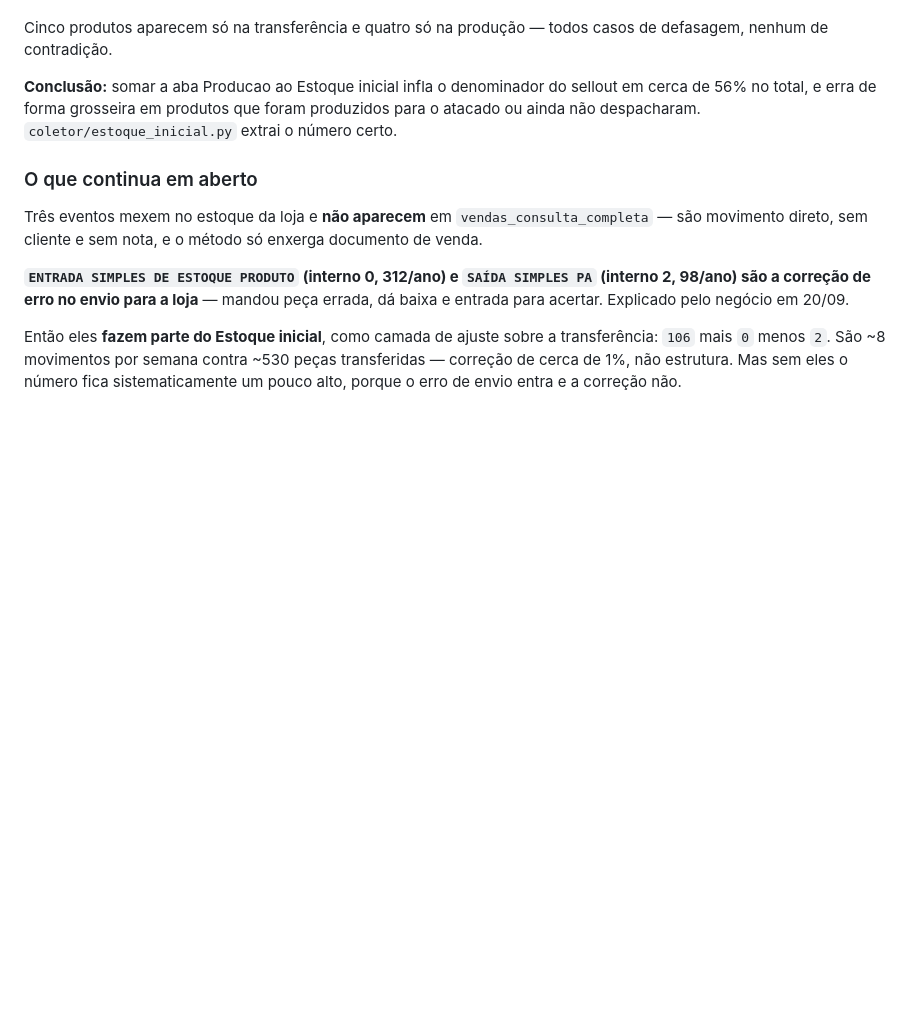
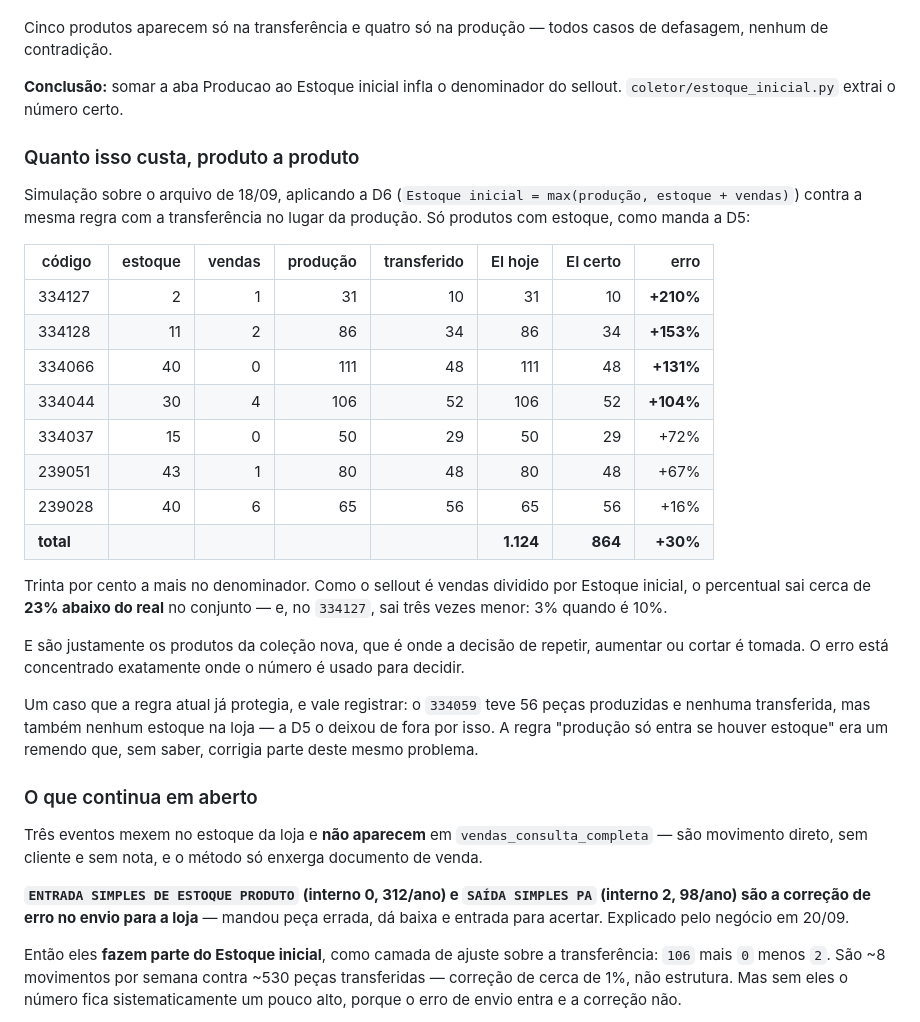
Before and after one commit to sergiofurlani/app_sellout, a Markdown page: docs/decisoes.md, the part around the change. Drawn GitHub-style; blank space fills up the shorter version.

Commit message:
Mede o custo: 30% a mais no denominador do sellout
Simulacao sobre o arquivo de 18/09, aplicando a D6 com a transferencia
no lugar da producao. Estoque inicial dos produtos novos: 1.124 hoje
contra 864 correto, 30% a mais. O sellout sai ~23% abaixo do real, e no
334127 sai tres vezes menor — 3% quando e 10%.

Sao os produtos da colecao nova, onde se decide repetir, aumentar ou
cortar. O erro esta concentrado onde o numero e usado para decidir.

Registra tambem que a D5 (producao so entra se houver estoque) ja
corrigia parte disso sem saber: o 334059 teve 56 produzidas e 0
transferidas, e ficou de fora por nao ter estoque na loja.

Co-Authored-By: Claude Opus 5 <noreply@anthropic.com>
Claude-Session: https://claude.ai/code/session_01CapW8ndpEZQ31Mh2sqynqY

```diff
--- a/docs/decisoes.md
+++ b/docs/decisoes.md
@@ -229,9 +229,37 @@ Cinco produtos aparecem só na transferência e quatro só na produção — tod
 casos de defasagem, nenhum de contradição.
 
 **Conclusão:** somar a aba Producao ao Estoque inicial infla o denominador do
-sellout em cerca de 56% no total, e erra de forma grosseira em produtos que
-foram produzidos para o atacado ou ainda não despacharam. `coletor/estoque_inicial.py`
-extrai o número certo.
+sellout. `coletor/estoque_inicial.py` extrai o número certo.
+
+### Quanto isso custa, produto a produto
+
+Simulação sobre o arquivo de 18/09, aplicando a D6 (`Estoque inicial =
+max(produção, estoque + vendas)`) contra a mesma regra com a transferência no
+lugar da produção. Só produtos com estoque, como manda a D5:
+
+| código | estoque | vendas | produção | transferido | EI hoje | EI certo | erro |
+|---|---:|---:|---:|---:|---:|---:|---:|
+| 334127 | 2 | 1 | 31 | 10 | 31 | 10 | **+210%** |
+| 334128 | 11 | 2 | 86 | 34 | 86 | 34 | **+153%** |
+| 334066 | 40 | 0 | 111 | 48 | 111 | 48 | **+131%** |
+| 334044 | 30 | 4 | 106 | 52 | 106 | 52 | **+104%** |
+| 334037 | 15 | 0 | 50 | 29 | 50 | 29 | +72% |
+| 239051 | 43 | 1 | 80 | 48 | 80 | 48 | +67% |
+| 239028 | 40 | 6 | 65 | 56 | 65 | 56 | +16% |
+| **total** | | | | | **1.124** | **864** | **+30%** |
+
+Trinta por cento a mais no denominador. Como o sellout é vendas dividido por
+Estoque inicial, o percentual sai cerca de **23% abaixo do real** no conjunto —
+e, no `334127`, sai três vezes menor: 3% quando é 10%.
+
+E são justamente os produtos da coleção nova, que é onde a decisão de repetir,
+aumentar ou cortar é tomada. O erro está concentrado exatamente onde o número é
+usado para decidir.
+
+Um caso que a regra atual já protegia, e vale registrar: o `334059` teve 56
+peças produzidas e nenhuma transferida, mas também nenhum estoque na loja — a
+D5 o deixou de fora por isso. A regra "produção só entra se houver estoque" era
+um remendo que, sem saber, corrigia parte deste mesmo problema.
 
 ### O que continua em aberto
 
```
